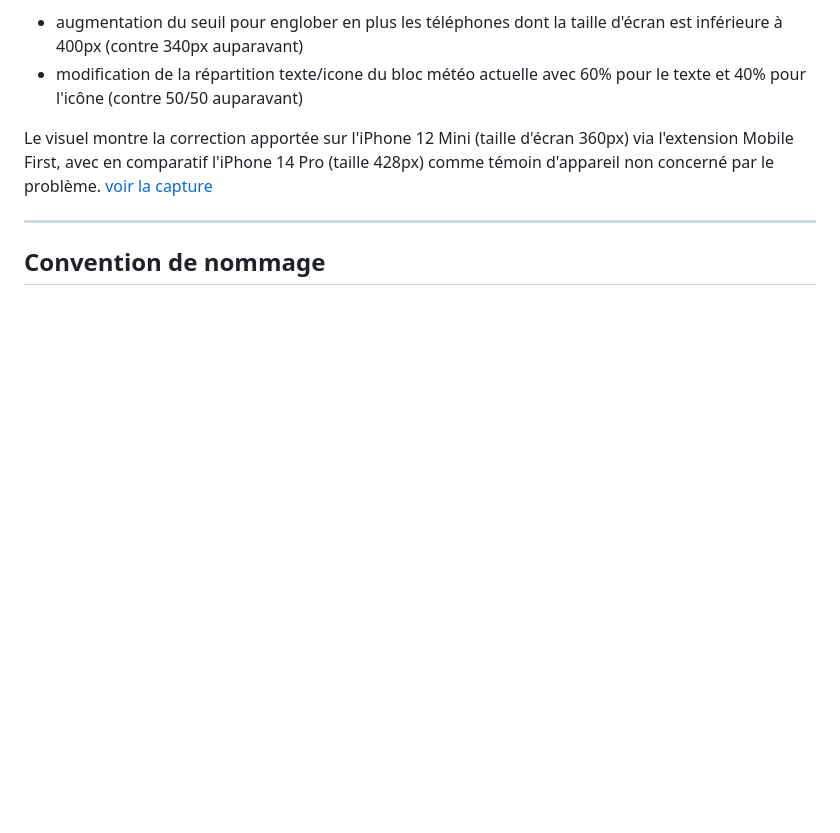
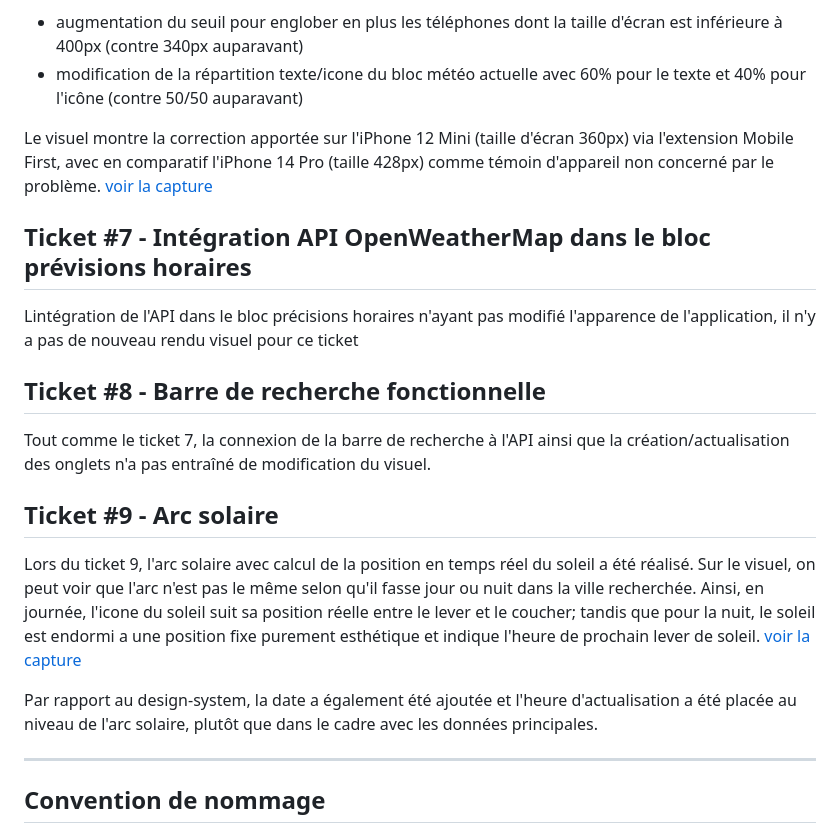
Before and after one commit to CharlotteQuentin-Froignant/meteospot, a Markdown page: docs/progress/README.md, the part around the change. Rendered like a GitHub page; blank space fills up the shorter version.

Commit message:
docs: mise à jour avec visuel du ticket 9

```diff
--- a/docs/progress/README.md
+++ b/docs/progress/README.md
@@ -41,6 +41,21 @@ Lors de l'intégration des données OpenWeatherMap, un décalage similaire à ce
 
 Le visuel montre la correction apportée sur l'iPhone 12 Mini (taille d'écran 360px) via l'extension Mobile First, avec en comparatif l'iPhone 14 Pro (taille 428px) comme témoin d'appareil non concerné par le problème. [voir la capture](5_app_T6-fix-affichage.png)
 
+## Ticket #7 - Intégration API OpenWeatherMap dans le bloc prévisions horaires
+
+Lintégration de l'API dans le bloc précisions horaires n'ayant pas modifié l'apparence de l'application, il n'y a pas de nouveau rendu visuel pour ce ticket
+
+## Ticket #8 - Barre de recherche fonctionnelle
+
+Tout comme le ticket 7, la connexion de la barre de recherche à l'API ainsi que la création/actualisation des onglets n'a pas entraîné de modification du visuel.
+
+## Ticket #9 - Arc solaire
+
+Lors du ticket 9, l'arc solaire avec calcul de la position en temps réel du soleil a été réalisé. Sur le visuel, on peut voir que l'arc n'est pas le même selon qu'il fasse jour ou nuit dans la ville recherchée. Ainsi, en journée, l'icone du soleil suit sa position réelle entre le lever et le coucher; tandis que pour la nuit, le soleil est endormi a une position fixe purement esthétique et indique l'heure de prochain lever de soleil. [voir la capture](6_app_T9-arc-solaire.png)
+
+Par rapport au design-system, la date a également été ajoutée et l'heure d'actualisation a été placée au niveau de l'arc solaire, plutôt que dans le cadre avec les données principales.
+
+
 ---
 
 ## Convention de nommage
```
Also changed, not shown: docs/progress/6_app_T9-arc-solaire.png (added).
